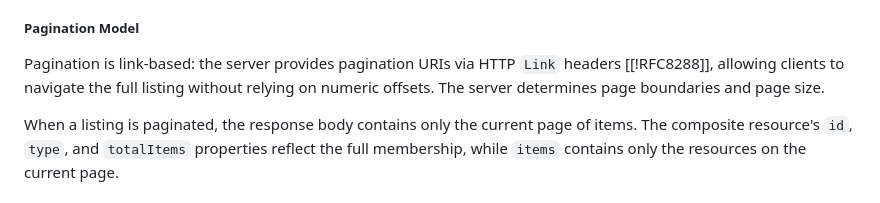
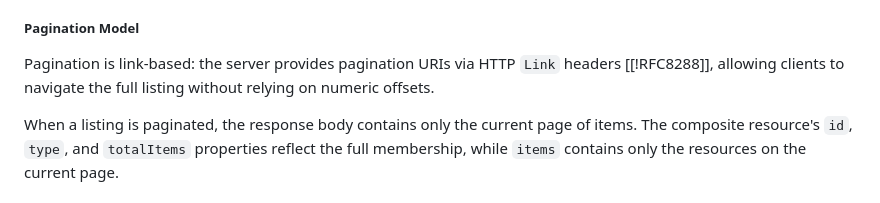
Before and after one commit to w3c/lws-protocol, a Markdown page: lws10-core/lws-media-type.md, the part around the change. GitHub-like rendering.

Commit message:
fix: clarify pagination model description
Removed redundant sentence about server determining page boundaries and size.

```diff
--- a/lws10-core/lws-media-type.md
+++ b/lws10-core/lws-media-type.md
@@ -24,8 +24,7 @@ pagination for containers whose membership exceeds a server-determined threshold
 ##### Pagination Model
 
 Pagination is link-based: the server provides pagination URIs via HTTP `Link` headers [[!RFC8288]],
-allowing clients to navigate the full listing without relying on numeric offsets. The server
-determines page boundaries and page size.
+allowing clients to navigate the full listing without relying on numeric offsets.
 
 When a listing is paginated, the response body contains only the current page of items. The
 composite resource's `id`, `type`, and `totalItems` properties reflect the full membership, while `items`
```
